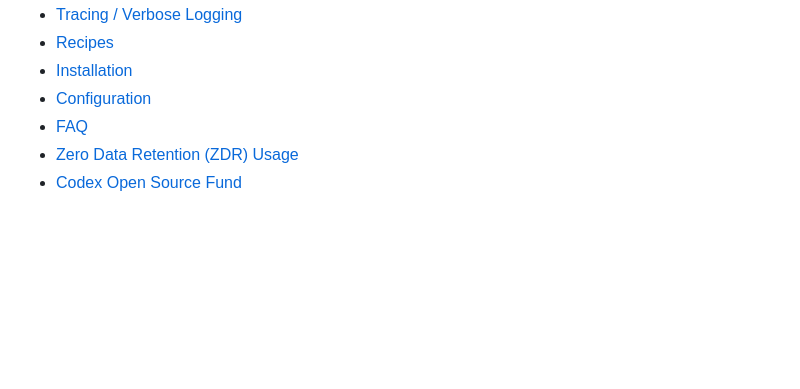
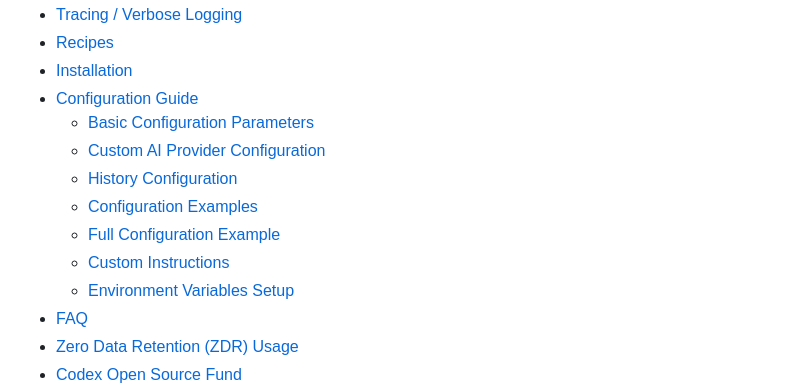
Before and after one commit to MaurUppi/codex, a Markdown page: README.md, the part around one of its changes. GitHub-like rendering; folded sections open; blank space fills up the shorter version.

```diff
--- a/README.md
+++ b/README.md
@@ -24,7 +24,14 @@
 - [Tracing / Verbose Logging](#tracing--verbose-logging)
 - [Recipes](#recipes)
 - [Installation](#installation)
-- [Configuration](#configuration)
+- [Configuration Guide](#configuration-guide)
+  - [Basic Configuration Parameters](#basic-configuration-parameters)
+  - [Custom AI Provider Configuration](#custom-ai-provider-configuration)
+  - [History Configuration](#history-configuration)
+  - [Configuration Examples](#configuration-examples)
+  - [Full Configuration Example](#full-configuration-example)
+  - [Custom Instructions](#custom-instructions)
+  - [Environment Variables Setup](#environment-variables-setup)
 - [FAQ](#faq)
 - [Zero Data Retention (ZDR) Usage](#zero-data-retention-zdr-usage)
 - [Codex Open Source Fund](#codex-open-source-fund)
```
Also changed, not shown: other parts of README.md (+118 -12 lines).
